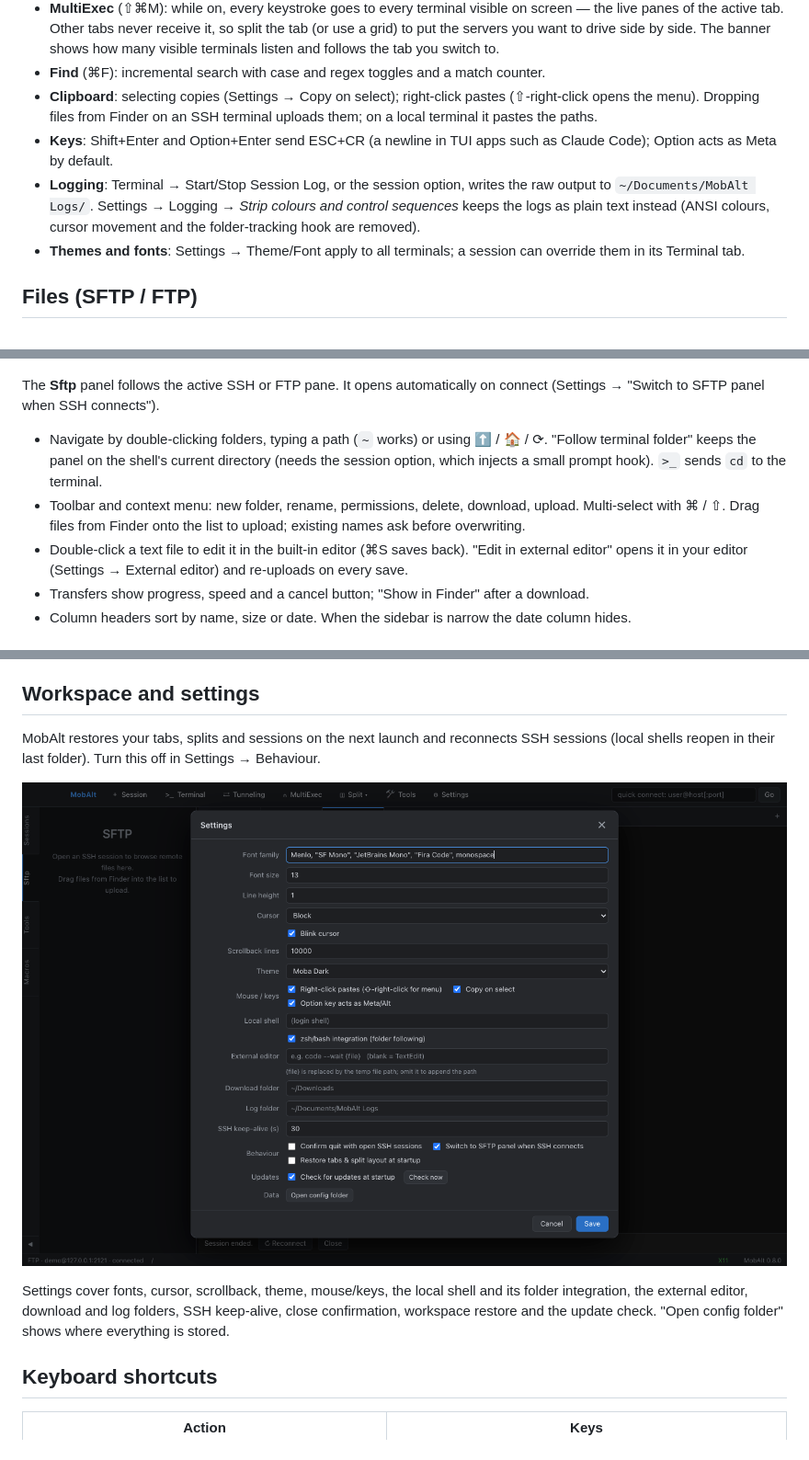
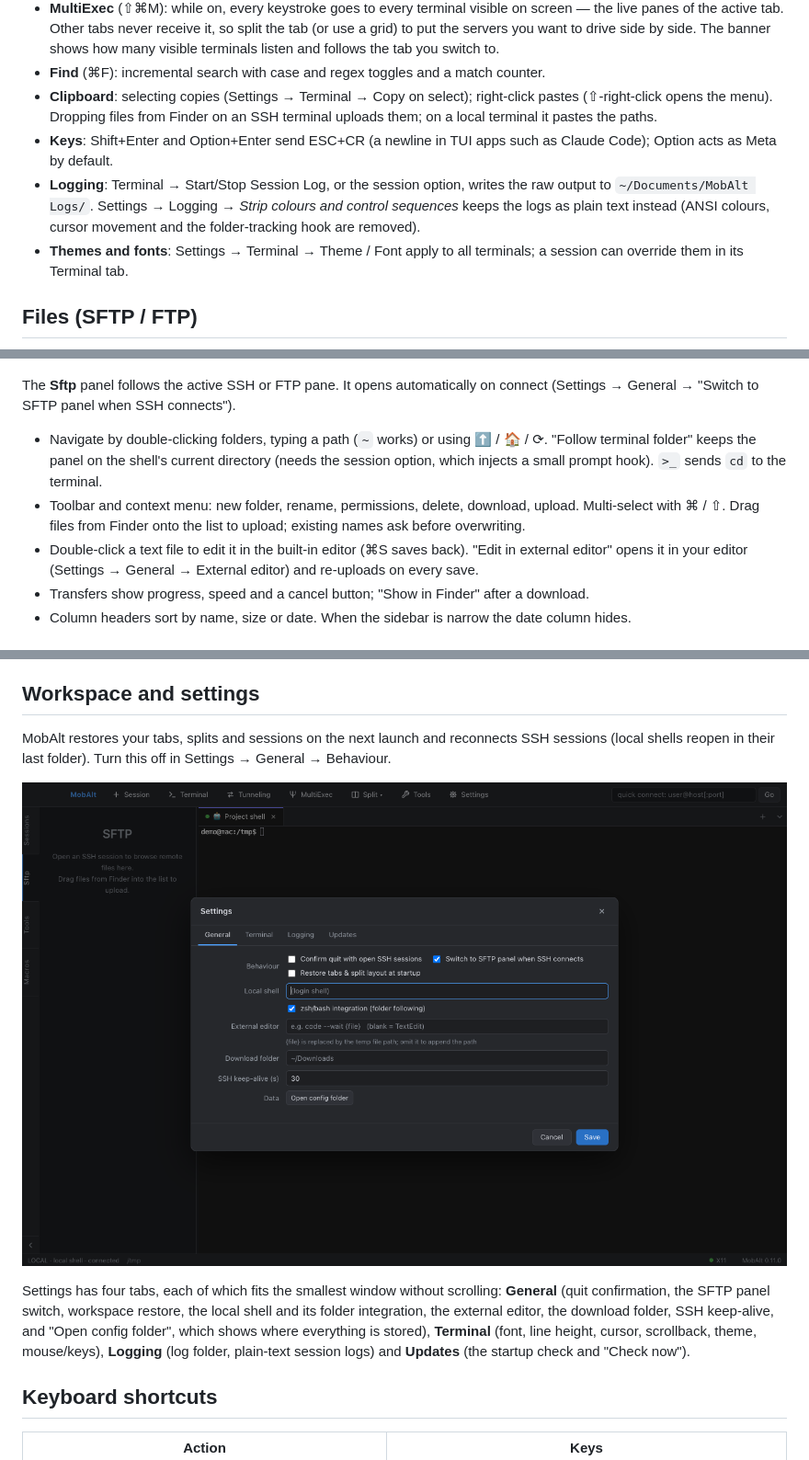
Before and after one commit to Hyeongcheol-An/MobAlt, a Markdown page: docs/USER_GUIDE.md, 3 parts joined by grey strips. Shown at 92% size. Rendered like a GitHub page; pictures changed too: docs/images/settings.png.

```diff
--- a/docs/USER_GUIDE.md
+++ b/docs/USER_GUIDE.md
@@ -110,7 +110,7 @@ a local session with *Start folder* set to a project and `claude --resume <id>`
   the servers you want to drive side by side. The banner shows how many visible terminals listen and
   follows the tab you switch to.
 - **Find** (⌘F): incremental search with case and regex toggles and a match counter.
-- **Clipboard**: selecting copies (Settings → Copy on select); right-click pastes
+- **Clipboard**: selecting copies (Settings → Terminal → Copy on select); right-click pastes
   (⇧-right-click opens the menu). Dropping files from Finder on an SSH terminal uploads them;
   on a local terminal it pastes the paths.
 - **Keys**: Shift+Enter and Option+Enter send ESC+CR (a newline in TUI apps such as Claude Code);
@@ -118,7 +118,7 @@ a local session with *Start folder* set to a project and `claude --resume <id>`
 - **Logging**: Terminal → Start/Stop Session Log, or the session option, writes the raw output to
   `~/Documents/MobAlt Logs/`. Settings → Logging → *Strip colours and control sequences* keeps the
   logs as plain text instead (ANSI colours, cursor movement and the folder-tracking hook are removed).
-- **Themes and fonts**: Settings → Theme/Font apply to all terminals; a session can override them in
+- **Themes and fonts**: Settings → Terminal → Theme / Font apply to all terminals; a session can override them in
   its Terminal tab.
 
 ## Files (SFTP / FTP)
@@ -126,7 +126,7 @@ a local session with *Start folder* set to a project and `claude --resume <id>`
 ![SFTP panel](images/sftp-panel.png)
 
 The **Sftp** panel follows the active SSH or FTP pane. It opens automatically on connect
-(Settings → "Switch to SFTP panel when SSH connects").
+(Settings → General → "Switch to SFTP panel when SSH connects").
 
 - Navigate by double-clicking folders, typing a path (`~` works) or using ⬆ / 🏠 / ⟳.
   "Follow terminal folder" keeps the panel on the shell's current directory (needs the session
@@ -134,7 +134,7 @@ The **Sftp** panel follows the active SSH or FTP pane. It opens automatically on
 - Toolbar and context menu: new folder, rename, permissions, delete, download, upload. Multi-select
   with ⌘ / ⇧. Drag files from Finder onto the list to upload; existing names ask before overwriting.
 - Double-click a text file to edit it in the built-in editor (⌘S saves back). "Edit in external
-  editor" opens it in your editor (Settings → External editor) and re-uploads on every save.
+  editor" opens it in your editor (Settings → General → External editor) and re-uploads on every save.
 - Transfers show progress, speed and a cancel button; "Show in Finder" after a download.
 - Column headers sort by name, size or date. When the sidebar is narrow the date column hides.
 
@@ -181,13 +181,16 @@ connects, and you are told if one fails to bind.
 ## Workspace and settings
 
 MobAlt restores your tabs, splits and sessions on the next launch and reconnects SSH sessions
-(local shells reopen in their last folder). Turn this off in Settings → Behaviour.
+(local shells reopen in their last folder). Turn this off in Settings → General → Behaviour.
 
 ![Settings](images/settings.png)
 
-Settings cover fonts, cursor, scrollback, theme, mouse/keys, the local shell and its folder
-integration, the external editor, download and log folders, SSH keep-alive, close confirmation,
-workspace restore and the update check. "Open config folder" shows where everything is stored.
+Settings has four tabs, each of which fits the smallest window without scrolling: **General**
+(quit confirmation, the SFTP panel switch, workspace restore, the local shell and its folder
+integration, the external editor, the download folder, SSH keep-alive, and "Open config folder",
+which shows where everything is stored), **Terminal** (font, line height, cursor, scrollback, theme,
+mouse/keys), **Logging** (log folder, plain-text session logs) and **Updates** (the startup check
+and "Check now").
 
 ## Keyboard shortcuts
 
```
Also changed, not shown: other parts of docs/USER_GUIDE.md (+2 -2 lines), docs/USER_GUIDE.ko.md (+11 -10 lines), 4 other files.
